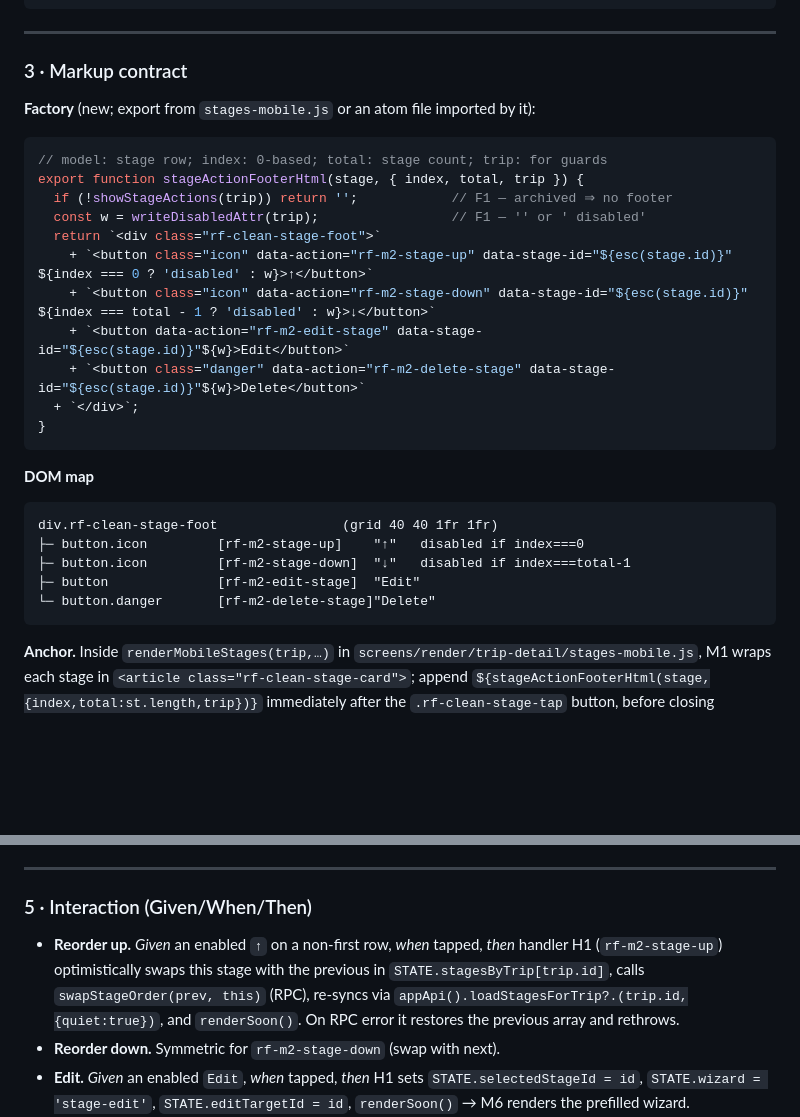
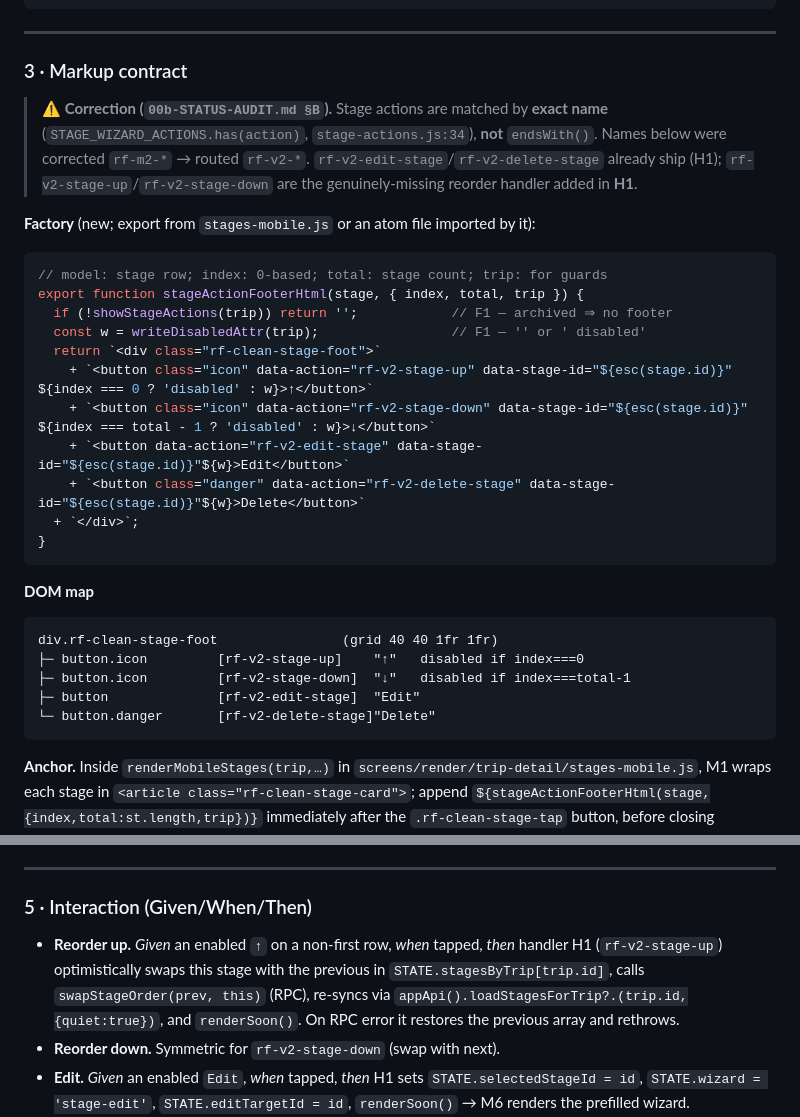
Before and after one commit to eduardojmesteves/routefolk, a Markdown page: v3-refactor/atoms/M2-stage-action-footer.md, 2 parts joined by grey strips. Rendered like a GitHub page; blank space fills up the shorter version.

````diff
--- a/v3-refactor/atoms/M2-stage-action-footer.md
+++ b/v3-refactor/atoms/M2-stage-action-footer.md
@@ -51,6 +51,13 @@ CSS block (append to `styles/app-ui.css`, namespaced `.rf-clean-*`):
 
 ### 3 · Markup contract
 
+> **⚠️ Correction (`00b-STATUS-AUDIT.md §B`).** Stage actions are matched by
+> **exact name** (`STAGE_WIZARD_ACTIONS.has(action)`, `stage-actions.js:34`),
+> **not** `endsWith()`. Names below were corrected `rf-m2-*` → routed `rf-v2-*`.
+> `rf-v2-edit-stage`/`rf-v2-delete-stage` already ship (H1);
+> `rf-v2-stage-up`/`rf-v2-stage-down` are the genuinely-missing reorder
+> handler added in **H1**.
+
 **Factory** (new; export from `stages-mobile.js` or an atom file imported
 by it):
 
@@ -60,10 +67,10 @@ export function stageActionFooterHtml(stage, { index, total, trip }) {
   if (!showStageActions(trip)) return '';            // F1 — archived ⇒ no footer
   const w = writeDisabledAttr(trip);                 // F1 — '' or ' disabled'
   return `<div class="rf-clean-stage-foot">`
-    + `<button class="icon" data-action="rf-m2-stage-up" data-stage-id="${esc(stage.id)}" ${index === 0 ? 'disabled' : w}>↑</button>`
-    + `<button class="icon" data-action="rf-m2-stage-down" data-stage-id="${esc(stage.id)}" ${index === total - 1 ? 'disabled' : w}>↓</button>`
-    + `<button data-action="rf-m2-edit-stage" data-stage-id="${esc(stage.id)}"${w}>Edit</button>`
-    + `<button class="danger" data-action="rf-m2-delete-stage" data-stage-id="${esc(stage.id)}"${w}>Delete</button>`
+    + `<button class="icon" data-action="rf-v2-stage-up" data-stage-id="${esc(stage.id)}" ${index === 0 ? 'disabled' : w}>↑</button>`
+    + `<button class="icon" data-action="rf-v2-stage-down" data-stage-id="${esc(stage.id)}" ${index === total - 1 ? 'disabled' : w}>↓</button>`
+    + `<button data-action="rf-v2-edit-stage" data-stage-id="${esc(stage.id)}"${w}>Edit</button>`
+    + `<button class="danger" data-action="rf-v2-delete-stage" data-stage-id="${esc(stage.id)}"${w}>Delete</button>`
   + `</div>`;
 }
 ```
@@ -72,10 +79,10 @@ export function stageActionFooterHtml(stage, { index, total, trip }) {
 
 ```
 div.rf-clean-stage-foot                (grid 40 40 1fr 1fr)
-├─ button.icon         [rf-m2-stage-up]    "↑"   disabled if index===0
-├─ button.icon         [rf-m2-stage-down]  "↓"   disabled if index===total-1
-├─ button              [rf-m2-edit-stage]  "Edit"
-└─ button.danger       [rf-m2-delete-stage]"Delete"
+├─ button.icon         [rf-v2-stage-up]    "↑"   disabled if index===0
+├─ button.icon         [rf-v2-stage-down]  "↓"   disabled if index===total-1
+├─ button              [rf-v2-edit-stage]  "Edit"
+└─ button.danger       [rf-v2-delete-stage]"Delete"
 ```
 
 **Anchor.** Inside `renderMobileStages(trip,…)` in
@@ -107,12 +114,12 @@ not the footer.
 ### 5 · Interaction (Given/When/Then)
 
 - **Reorder up.** *Given* an enabled `↑` on a non-first row, *when* tapped,
-  *then* handler H1 (`rf-m2-stage-up`) optimistically swaps this stage with
+  *then* handler H1 (`rf-v2-stage-up`) optimistically swaps this stage with
   the previous in `STATE.stagesByTrip[trip.id]`, calls
   `swapStageOrder(prev, this)` (RPC), re-syncs via
   `appApi().loadStagesForTrip?.(trip.id,{quiet:true})`, and `renderSoon()`.
   On RPC error it restores the previous array and rethrows.
-- **Reorder down.** Symmetric for `rf-m2-stage-down` (swap with next).
+- **Reorder down.** Symmetric for `rf-v2-stage-down` (swap with next).
 - **Edit.** *Given* an enabled `Edit`, *when* tapped, *then* H1 sets
   `STATE.selectedStageId = id`, `STATE.wizard = 'stage-edit'`,
   `STATE.editTargetId = id`, `renderSoon()` → M6 renders the prefilled
````
Also changed, not shown: v3-refactor/atoms/F2-confirm-copy-contract.md (+17 -8 lines).
